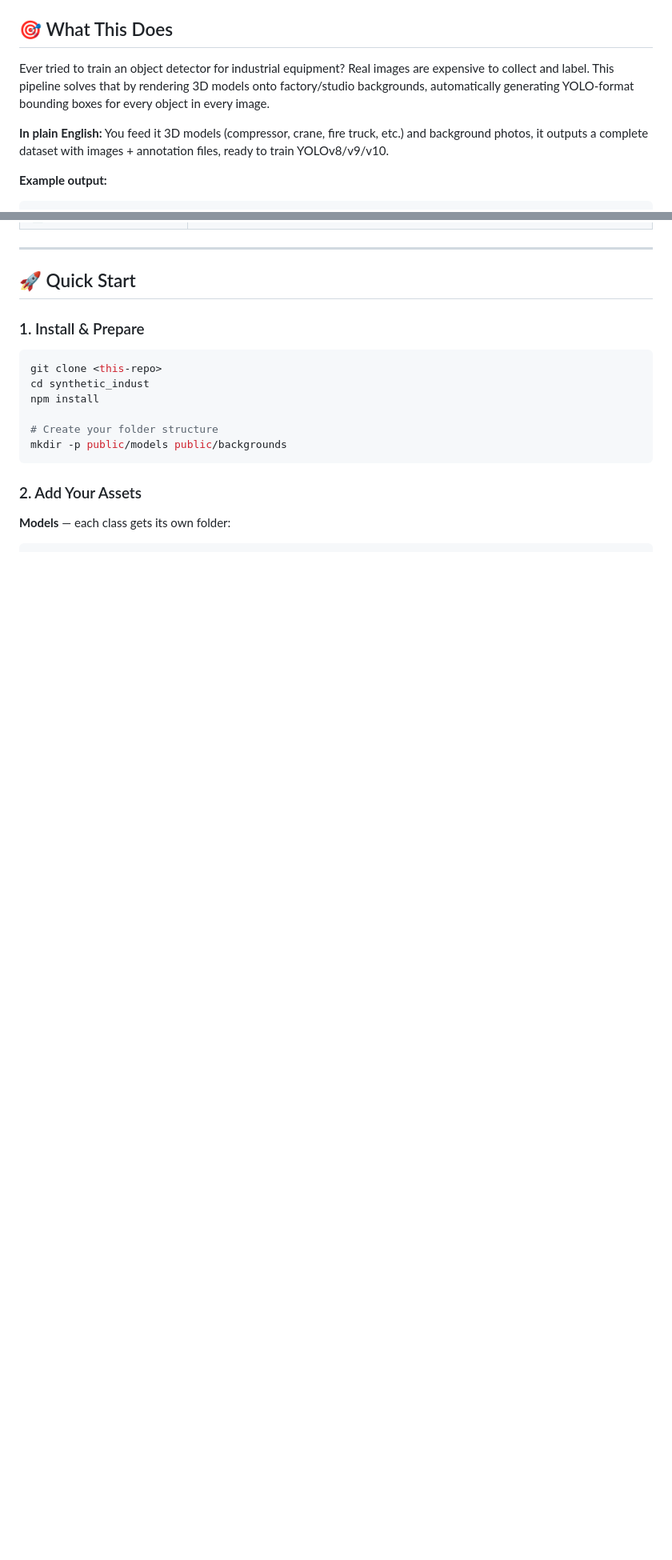
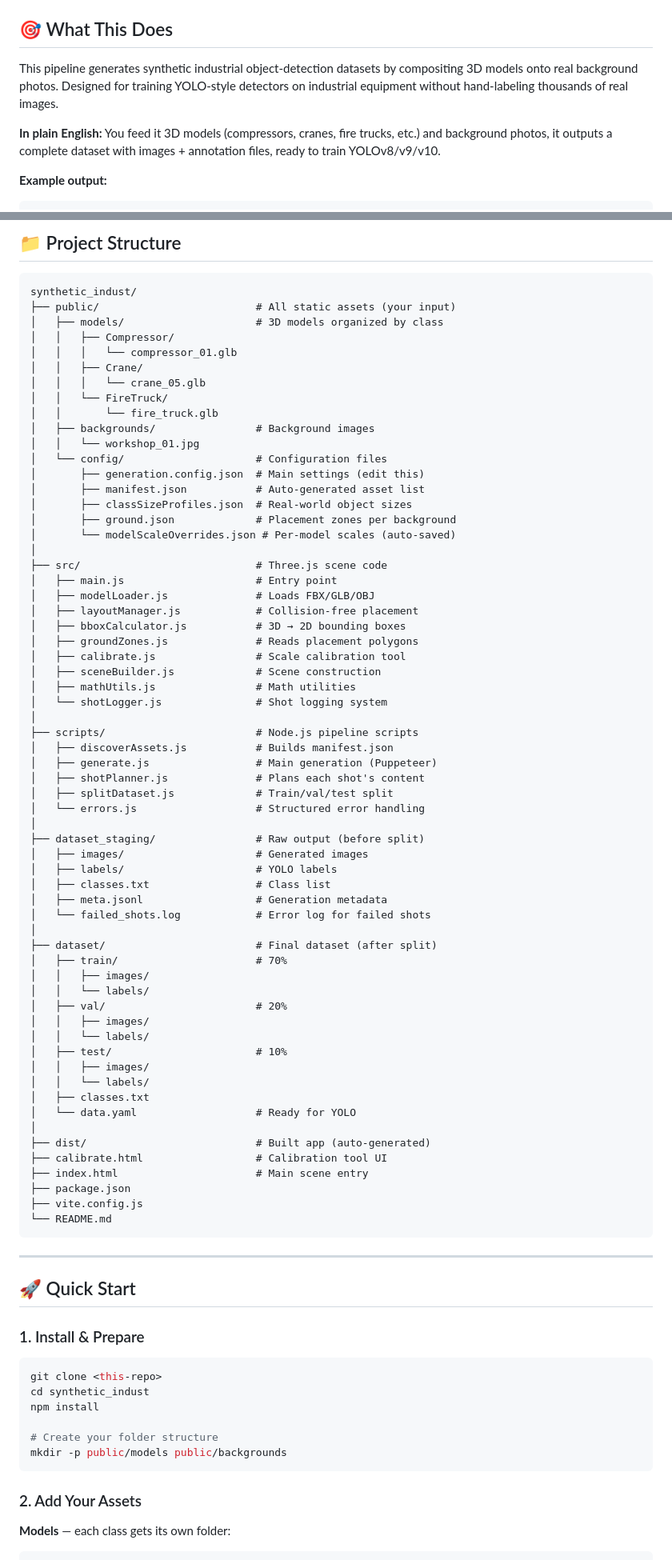
Before and after one commit to bahar-abn/Synthetic_indust, a Markdown page: README.md, 2 parts joined by grey strips. Shown at 80% size. GitHub-like rendering; blank space fills up the shorter version.

````diff
--- a/README.md
+++ b/README.md
@@ -13,8 +41,8 @@
 ## 🎯 What This Does
 
-Ever tried to train an object detector for industrial equipment? Real images are expensive to collect and label. This pipeline solves that by rendering 3D models onto factory/studio backgrounds, automatically generating YOLO-format bounding boxes for every object in every image.
+This pipeline generates synthetic industrial object-detection datasets by compositing 3D models onto real background photos. Designed for training YOLO-style detectors on industrial equipment without hand-labeling thousands of real images.
 
-**In plain English:** You feed it 3D models (compressor, crane, fire truck, etc.) and background photos, it outputs a complete dataset with images + annotation files, ready to train YOLOv8/v9/v10.
+**In plain English:** You feed it 3D models (compressors, cranes, fire trucks, etc.) and background photos, it outputs a complete dataset with images + annotation files, ready to train YOLOv8/v9/v10.
 
 **Example output:**
 ```
@@ -45,3 +86,69 @@ dataset/
+## 📁 Project Structure
+
+```
+synthetic_indust/
+├── public/                         # All static assets (your input)
+│   ├── models/                     # 3D models organized by class
+│   │   ├── Compressor/
+│   │   │   └── compressor_01.glb
+│   │   ├── Crane/
+│   │   │   └── crane_05.glb
+│   │   └── FireTruck/
+│   │       └── fire_truck.glb
+│   ├── backgrounds/                # Background images
+│   │   └── workshop_01.jpg
+│   └── config/                     # Configuration files
+│       ├── generation.config.json  # Main settings (edit this)
+│       ├── manifest.json           # Auto-generated asset list
+│       ├── classSizeProfiles.json  # Real-world object sizes
+│       ├── ground.json             # Placement zones per background
+│       └── modelScaleOverrides.json # Per-model scales (auto-saved)
+│
+├── src/                            # Three.js scene code
+│   ├── main.js                     # Entry point
+│   ├── modelLoader.js              # Loads FBX/GLB/OBJ
+│   ├── layoutManager.js            # Collision-free placement
+│   ├── bboxCalculator.js           # 3D → 2D bounding boxes
+│   ├── groundZones.js              # Reads placement polygons
+│   ├── calibrate.js                # Scale calibration tool
+│   ├── sceneBuilder.js             # Scene construction
+│   ├── mathUtils.js                # Math utilities
+│   └── shotLogger.js               # Shot logging system
+│
+├── scripts/                        # Node.js pipeline scripts
+│   ├── discoverAssets.js           # Builds manifest.json
+│   ├── generate.js                 # Main generation (Puppeteer)
+│   ├── shotPlanner.js              # Plans each shot's content
+│   ├── splitDataset.js             # Train/val/test split
+│   └── errors.js                   # Structured error handling
+│
+├── dataset_staging/                # Raw output (before split)
+│   ├── images/                     # Generated images
+│   ├── labels/                     # YOLO labels
+│   ├── classes.txt                 # Class list
+│   ├── meta.jsonl                  # Generation metadata
+│   └── failed_shots.log            # Error log for failed shots
+│
+├── dataset/                        # Final dataset (after split)
+│   ├── train/                      # 70%
+│   │   ├── images/
+│   │   └── labels/
+│   ├── val/                        # 20%
+│   │   ├── images/
+│   │   └── labels/
+│   ├── test/                       # 10%
+│   │   ├── images/
+│   │   └── labels/
+│   ├── classes.txt
+│   └── data.yaml                   # Ready for YOLO
+│
+├── dist/                           # Built app (auto-generated)
+├── calibrate.html                  # Calibration tool UI
+├── index.html                      # Main scene entry
+├── package.json
+├── vite.config.js
+└── README.md
+```
 
 ---
 
````
Also changed, not shown: other parts of README.md (+89 -135 lines).
